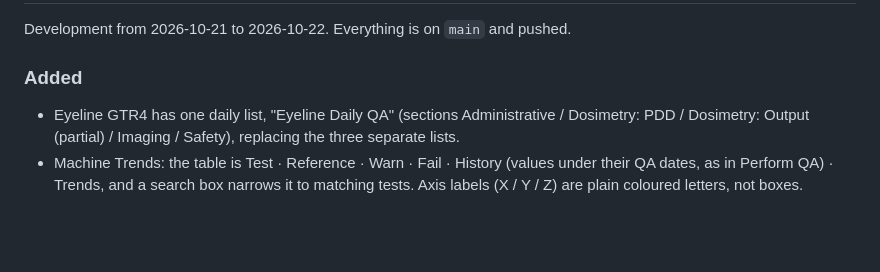
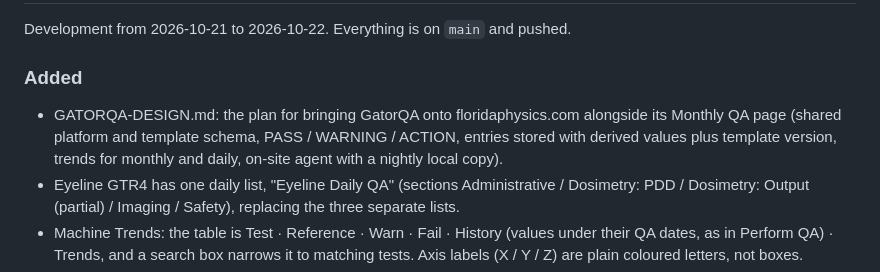
Before and after one commit to Florida-Med-Physics/proton-qa-portal, a Markdown page: CHANGELOG.md, the part around the change. Drawn GitHub-style; blank space fills up the shorter version.

Commit message:
Design note for bringing GatorQA onto floridaphysics.com
Co-Authored-By: Claude Fable 5.1 <noreply@anthropic.com>

```diff
--- a/CHANGELOG.md
+++ b/CHANGELOG.md
@@ -12,6 +12,7 @@ Entries marked **[Physics review]** change QA tests, tolerances, templates, or h
 Development from 2026-10-21 to 2026-10-22. Everything is on `main` and pushed.
 
 ### Added
+- GATORQA-DESIGN.md: the plan for bringing GatorQA onto floridaphysics.com alongside its Monthly QA page (shared platform and template schema, PASS / WARNING / ACTION, entries stored with derived values plus template version, trends for monthly and daily, on-site agent with a nightly local copy).
 - Eyeline GTR4 has one daily list, "Eyeline Daily QA" (sections Administrative / Dosimetry: PDD / Dosimetry: Output (partial) / Imaging / Safety), replacing the three separate lists.
 - Machine Trends: the table is Test · Reference · Warn · Fail · History (values under their QA dates, as in Perform QA) · Trends, and a search box narrows it to matching tests. Axis labels (X / Y / Z) are plain coloured letters, not boxes.
 - Perform QA: a Save button keeps what has been entered (per user and list) without submitting, and it is restored when the list is opened again; the list's title row stays frozen at the top while scrolling. Chart toggle reads "<unit> | Δ from reference" in one colour, the chosen one underlined.
```
Also changed, not shown: GATORQA-DESIGN.md (added, +147 -0 lines).
